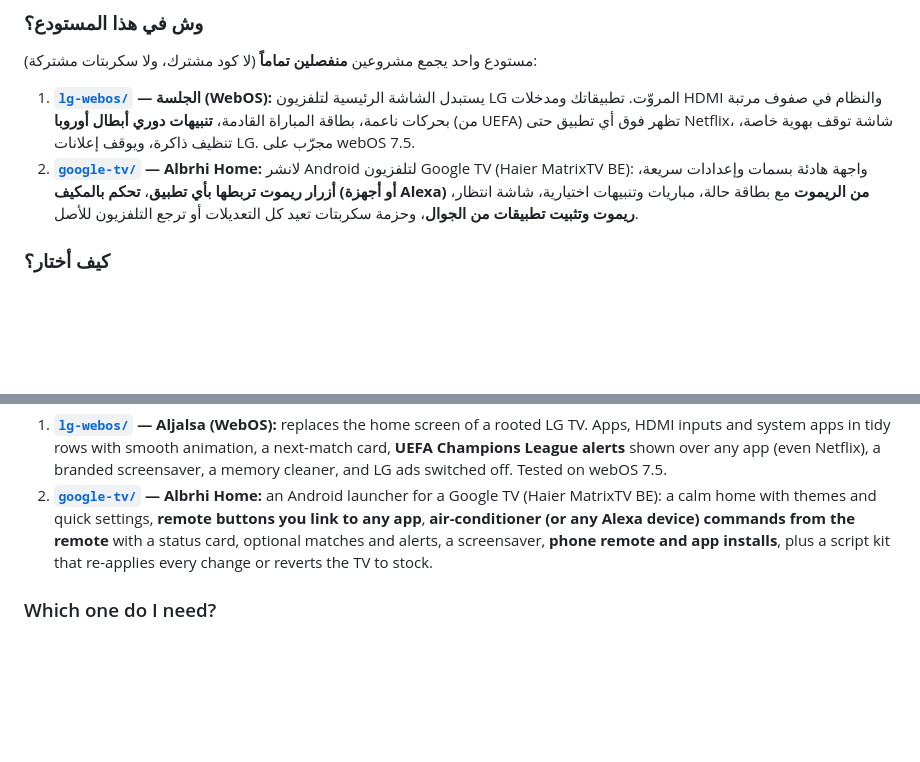
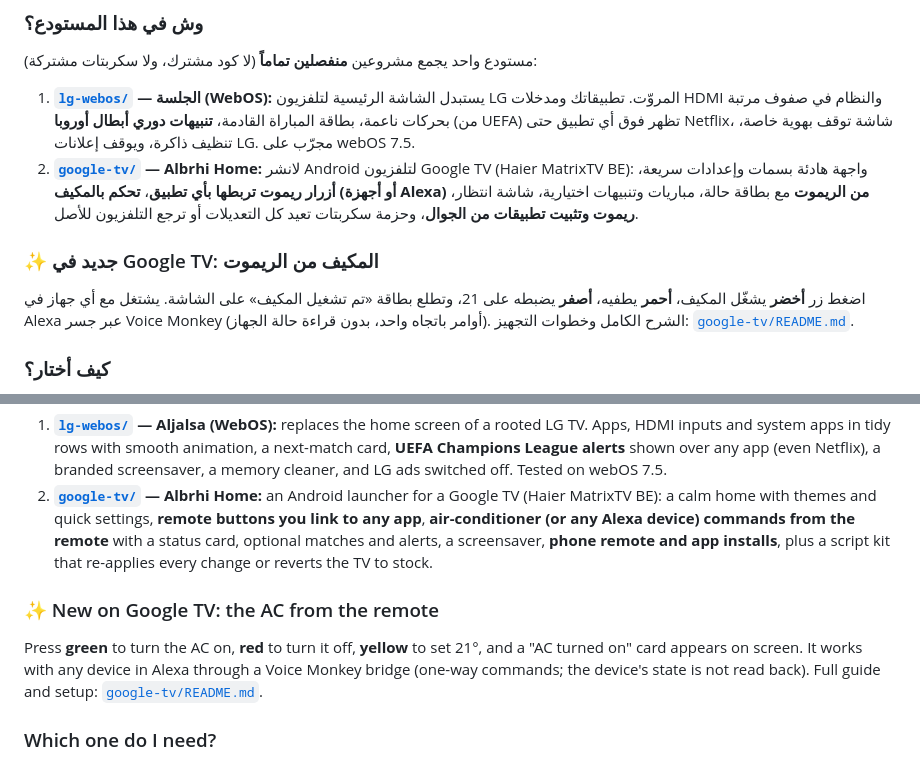
Before and after one commit to ibrahim2100/smart-tv-mods, a Markdown page: README.md, 2 parts joined by grey strips. GitHub-like rendering; blank space fills up the shorter version.

```diff
--- a/README.md
+++ b/README.md
@@ -50,6 +50,9 @@
 
 1. **[`lg-webos/`](lg-webos) — الجلسة (WebOS):** يستبدل الشاشة الرئيسية لتلفزيون LG المروّت. تطبيقاتك ومدخلات HDMI والنظام في صفوف مرتبة بحركات ناعمة، بطاقة المباراة القادمة، **تنبيهات دوري أبطال أوروبا** (من UEFA) تظهر فوق أي تطبيق حتى Netflix، شاشة توقف بهوية خاصة، تنظيف ذاكرة، ويوقف إعلانات LG. مجرّب على webOS 7.5.
 2. **[`google-tv/`](google-tv) — Albrhi Home:** لانشر Android لتلفزيون Google TV (Haier MatrixTV BE): واجهة هادئة بسمات وإعدادات سريعة، **أزرار ريموت تربطها بأي تطبيق**، **تحكم بالمكيف (أو أجهزة Alexa) من الريموت** مع بطاقة حالة، مباريات وتنبيهات اختيارية، شاشة انتظار، **ريموت وتثبيت تطبيقات من الجوال**، وحزمة سكربتات تعيد كل التعديلات أو ترجع التلفزيون للأصل.
+
+### ✨ جديد في Google TV: المكيف من الريموت
+اضغط زر **أخضر** يشغّل المكيف، **أحمر** يطفيه، **أصفر** يضبطه على 21، وتطلع بطاقة «تم تشغيل المكيف» على الشاشة. يشتغل مع أي جهاز في Alexa عبر جسر Voice Monkey (أوامر باتجاه واحد، بدون قراءة حالة الجهاز). الشرح الكامل وخطوات التجهيز: [`google-tv/README.md`](google-tv/README.md#التحكم-بالمكيف-عبر-alexa-اختياري).
 
 ### كيف أختار؟
 - عندك **LG** (webOS) ← ادخل [`lg-webos/`](lg-webos).
@@ -137,6 +140,9 @@ One repository with two **completely separate** projects (no shared code, no sha
 1. **[`lg-webos/`](lg-webos) — Aljalsa (WebOS):** replaces the home screen of a rooted LG TV. Apps, HDMI inputs and system apps in tidy rows with smooth animation, a next-match card, **UEFA Champions League alerts** shown over any app (even Netflix), a branded screensaver, a memory cleaner, and LG ads switched off. Tested on webOS 7.5.
 2. **[`google-tv/`](google-tv) — Albrhi Home:** an Android launcher for a Google TV (Haier MatrixTV BE): a calm home with themes and quick settings, **remote buttons you link to any app**, **air-conditioner (or any Alexa device) commands from the remote** with a status card, optional matches and alerts, a screensaver, **phone remote and app installs**, plus a script kit that re-applies every change or reverts the TV to stock.
 
+### ✨ New on Google TV: the AC from the remote
+Press **green** to turn the AC on, **red** to turn it off, **yellow** to set 21°, and a "AC turned on" card appears on screen. It works with any device in Alexa through a Voice Monkey bridge (one-way commands; the device's state is not read back). Full guide and setup: [`google-tv/README.md`](google-tv/README.md#ac-control-through-alexa-optional).
+
 ### Which one do I need?
 - You own an **LG** (webOS) TV → go to [`lg-webos/`](lg-webos).
 - You own a **Google TV / Android TV** → go to [`google-tv/`](google-tv).
```
Also changed, not shown: google-tv/README.md (+40 -0 lines).
